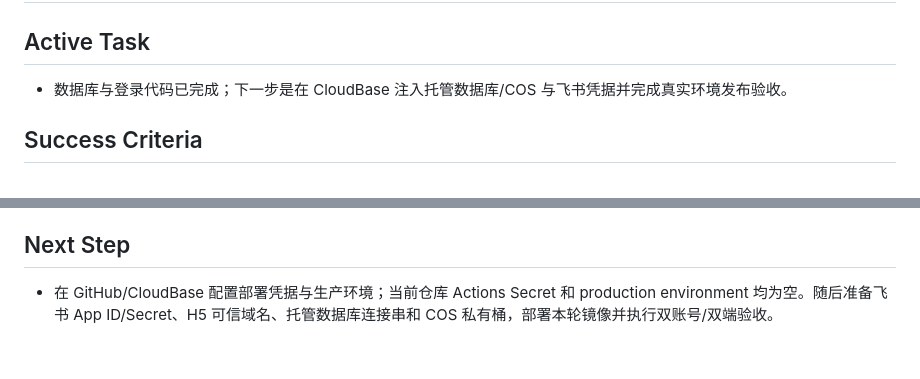
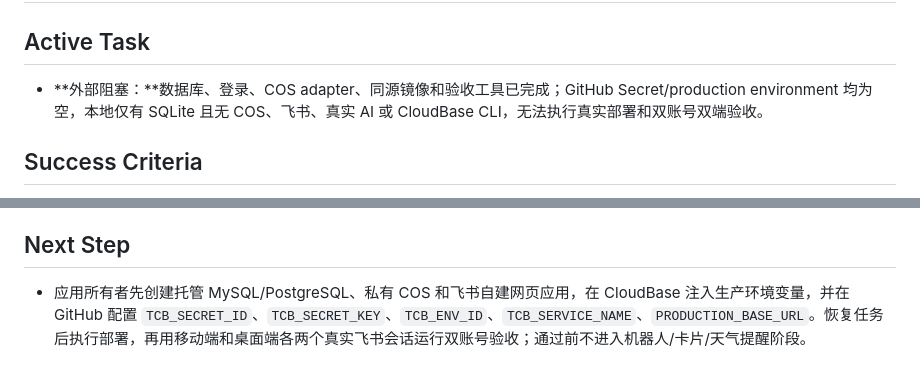
Before and after one commit to gongzichen1/fashion-ai-app, a Markdown page: agent_memory/progress.md, 2 parts joined by grey strips. GitHub-like rendering.

Commit message:
docs: record production credential blocker

```diff
--- a/agent_memory/progress.md
+++ b/agent_memory/progress.md
@@ -2,7 +2,7 @@
 
 ## Active Task
 
-- 数据库与登录代码已完成；下一步是在 CloudBase 注入托管数据库/COS 与飞书凭据并完成真实环境发布验收。
+- **外部阻塞：**数据库、登录、COS adapter、同源镜像和验收工具已完成；GitHub Secret/production environment 均为空，本地仅有 SQLite 且无 COS、飞书、真实 AI 或 CloudBase CLI，无法执行真实部署和双账号双端验收。
 
 ## Success Criteria
 
@@ -36,4 +36,4 @@
 
 ## Next Step
 
-- 在 GitHub/CloudBase 配置部署凭据与生产环境；当前仓库 Actions Secret 和 production environment 均为空。随后准备飞书 App ID/Secret、H5 可信域名、托管数据库连接串和 COS 私有桶，部署本轮镜像并执行双账号/双端验收。
+- 应用所有者先创建托管 MySQL/PostgreSQL、私有 COS 和飞书自建网页应用，在 CloudBase 注入生产环境变量，并在 GitHub 配置 `TCB_SECRET_ID`、`TCB_SECRET_KEY`、`TCB_ENV_ID`、`TCB_SERVICE_NAME`、`PRODUCTION_BASE_URL`。恢复任务后执行部署，再用移动端和桌面端各两个真实飞书会话运行双账号验收；通过前不进入机器人/卡片/天气提醒阶段。
```
